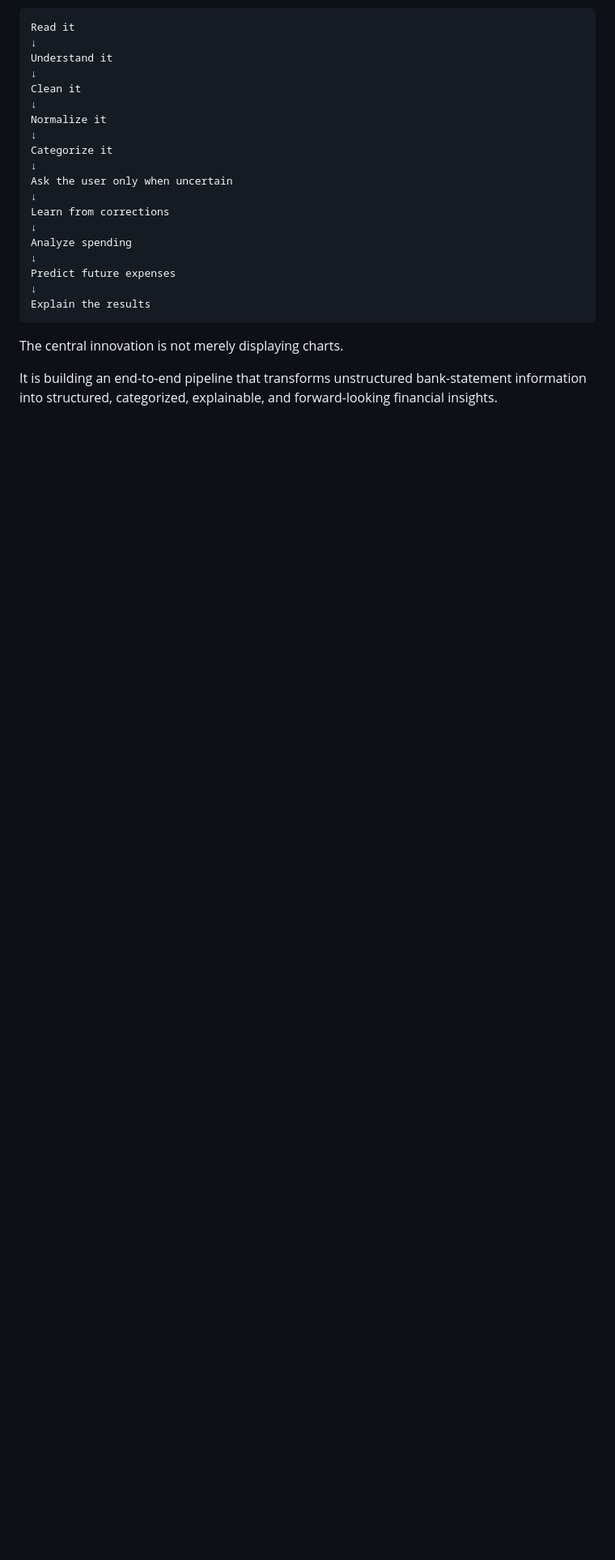
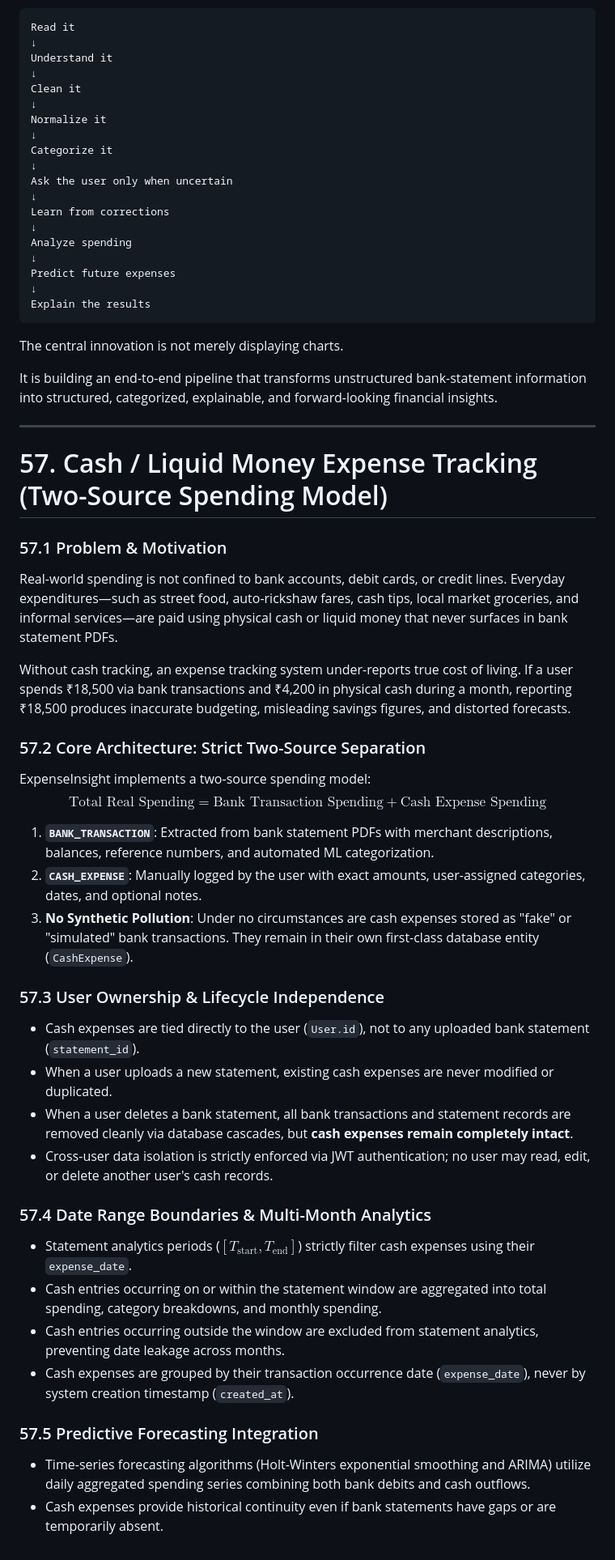
Before and after one commit to DarkWolfHunter007/expenseinsight, a Markdown page: ExpenseInsight_PRD.md, the part around the change. Shown at 81% size. Drawn GitHub-style; blank space fills up the shorter version.

```diff
--- a/ExpenseInsight_PRD.md
+++ b/ExpenseInsight_PRD.md
@@ -2165,3 +2165,36 @@ The central innovation is not merely displaying charts.
 It is building an end-to-end pipeline that transforms unstructured
 bank-statement information into structured, categorized, explainable,
 and forward-looking financial insights.
+
+------------------------------------------------------------------------
+
+# 57. Cash / Liquid Money Expense Tracking (Two-Source Spending Model)
+
+### 57.1 Problem & Motivation
+Real-world spending is not confined to bank accounts, debit cards, or credit lines. Everyday expenditures—such as street food, auto-rickshaw fares, cash tips, local market groceries, and informal services—are paid using physical cash or liquid money that never surfaces in bank statement PDFs.
+
+Without cash tracking, an expense tracking system under-reports true cost of living. If a user spends ₹18,500 via bank transactions and ₹4,200 in physical cash during a month, reporting ₹18,500 produces inaccurate budgeting, misleading savings figures, and distorted forecasts.
+
+### 57.2 Core Architecture: Strict Two-Source Separation
+ExpenseInsight implements a two-source spending model:
+$$\text{Total Real Spending} = \text{Bank Transaction Spending} + \text{Cash Expense Spending}$$
+
+1. **`BANK_TRANSACTION`**: Extracted from bank statement PDFs with merchant descriptions, balances, reference numbers, and automated ML categorization.
+2. **`CASH_EXPENSE`**: Manually logged by the user with exact amounts, user-assigned categories, dates, and optional notes.
+3. **No Synthetic Pollution**: Under no circumstances are cash expenses stored as "fake" or "simulated" bank transactions. They remain in their own first-class database entity (`CashExpense`).
+
+### 57.3 User Ownership & Lifecycle Independence
+- Cash expenses are tied directly to the user (`User.id`), not to any uploaded bank statement (`statement_id`).
+- When a user uploads a new statement, existing cash expenses are never modified or duplicated.
+- When a user deletes a bank statement, all bank transactions and statement records are removed cleanly via database cascades, but **cash expenses remain completely intact**.
+- Cross-user data isolation is strictly enforced via JWT authentication; no user may read, edit, or delete another user's cash records.
+
+### 57.4 Date Range Boundaries & Multi-Month Analytics
+- Statement analytics periods ($[T_{\text{start}}, T_{\text{end}}]$) strictly filter cash expenses using their `expense_date`.
+- Cash entries occurring on or within the statement window are aggregated into total spending, category breakdowns, and monthly spending.
+- Cash entries occurring outside the window are excluded from statement analytics, preventing date leakage across months.
+- Cash expenses are grouped by their transaction occurrence date (`expense_date`), never by system creation timestamp (`created_at`).
+
+### 57.5 Predictive Forecasting Integration
+- Time-series forecasting algorithms (Holt-Winters exponential smoothing and ARIMA) utilize daily aggregated spending series combining both bank debits and cash outflows.
+- Cash expenses provide historical continuity even if bank statements have gaps or are temporarily absent.
```
Also changed, not shown: README.md (+38 -12 lines).
